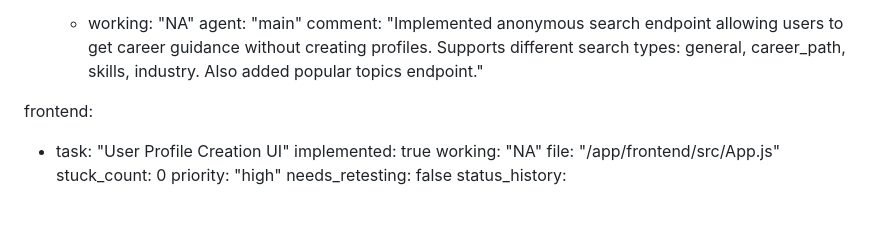
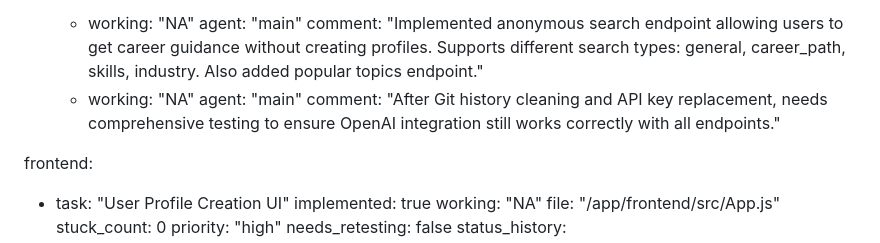
Before and after one commit to Simonwafula/Nextstepjobs, a Markdown page: test_result.md, the part around the change. GitHub-like rendering; blank space fills up the shorter version.

Commit message:
auto-commit for 7973e2ae-0bd7-4ba7-841d-edceb8c9e5d4

```diff
--- a/test_result.md
+++ b/test_result.md
@@ -194,6 +194,9 @@ backend:
       - working: "NA"
         agent: "main"
         comment: "Implemented anonymous search endpoint allowing users to get career guidance without creating profiles. Supports different search types: general, career_path, skills, industry. Also added popular topics endpoint."
+      - working: "NA"
+        agent: "main"
+        comment: "After Git history cleaning and API key replacement, needs comprehensive testing to ensure OpenAI integration still works correctly with all endpoints."
 
 frontend:
   - task: "User Profile Creation UI"
```
